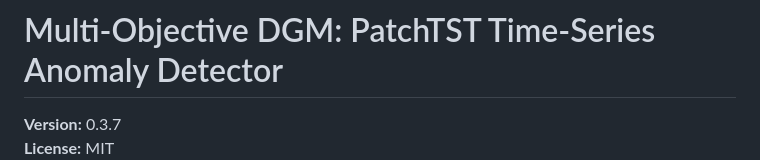
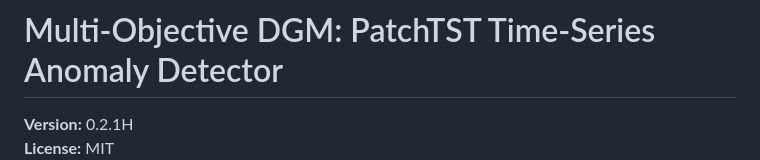
Before and after one commit to tk-yasuno/patchtst_pareto_dgm, a Markdown page: README.md, the part around one of its changes. Rendered like a GitHub page.

```diff
--- a/README.md
+++ b/README.md
@@ -1,4 +1,4 @@
 # Multi-Objective DGM: PatchTST Time-Series Anomaly Detector
 
-**Version:** 0.3.7
+**Version:** 0.2.1H
 **License:** MIT
```
Also changed, not shown: other parts of README.md (+1 -1 lines).
